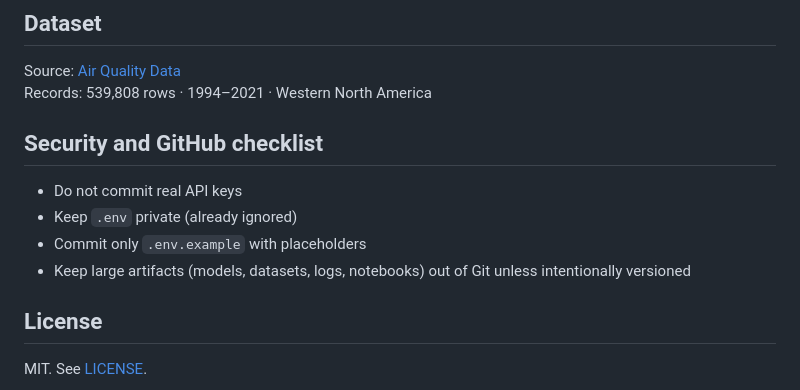
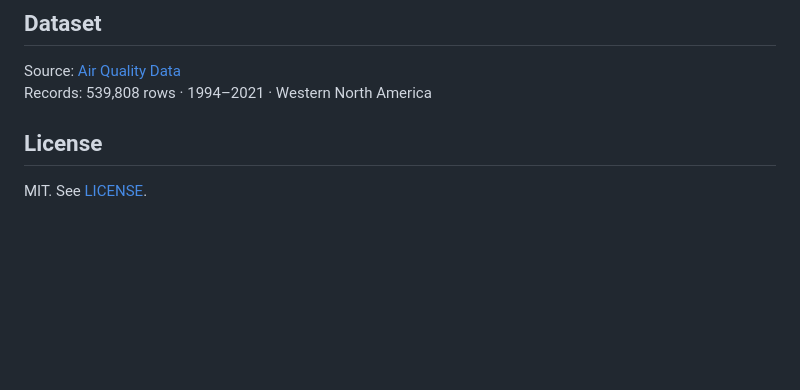
Before and after one commit to abdullahdurrani-1/Ozone-Prediction-, a Markdown page: README.md, the part around the change. Rendered like a GitHub page; blank space fills up the shorter version.

```diff
--- a/README.md
+++ b/README.md
@@ -222,12 +222,6 @@ Source: [Air Quality Data](https://data.nasa.gov/dataset/?tags=atmosphere)
 Records: 539,808 rows · 1994–2021 · Western North America
 
 
-## Security and GitHub checklist
-
-- Do not commit real API keys
-- Keep `.env` private (already ignored)
-- Commit only `.env.example` with placeholders
-- Keep large artifacts (models, datasets, logs, notebooks) out of Git unless intentionally versioned
 
 ## License
 
```
